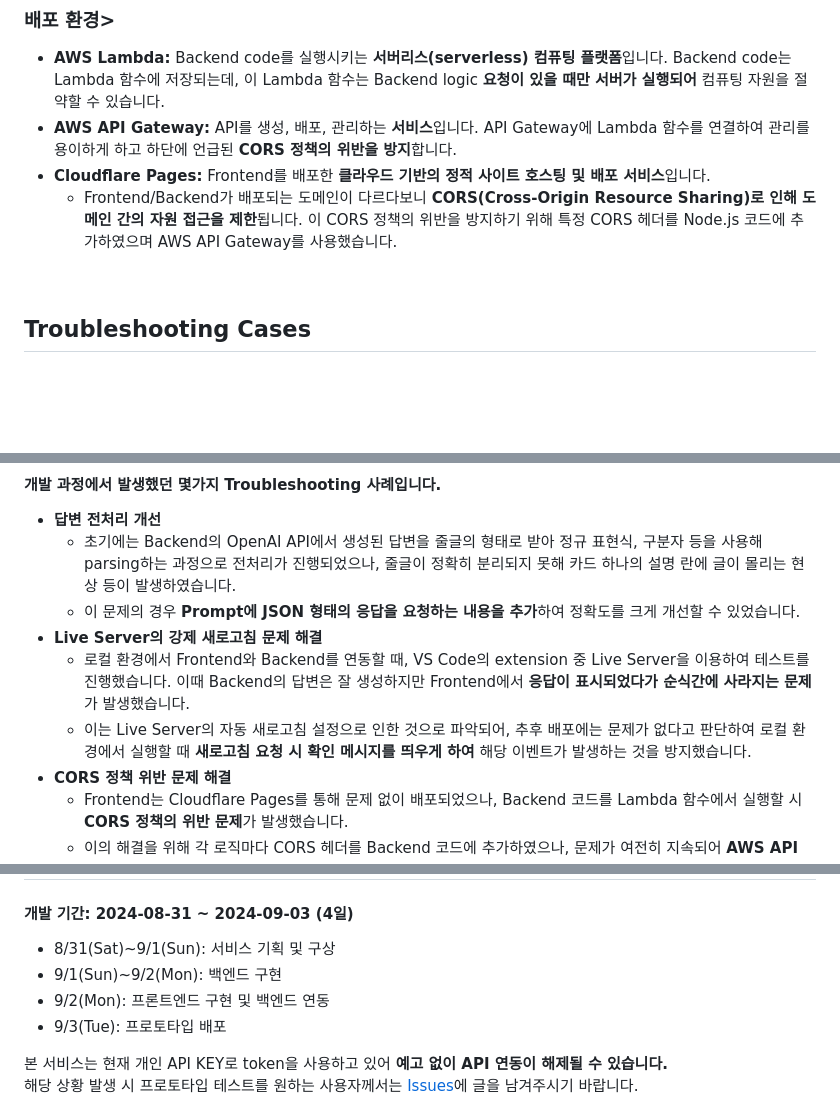
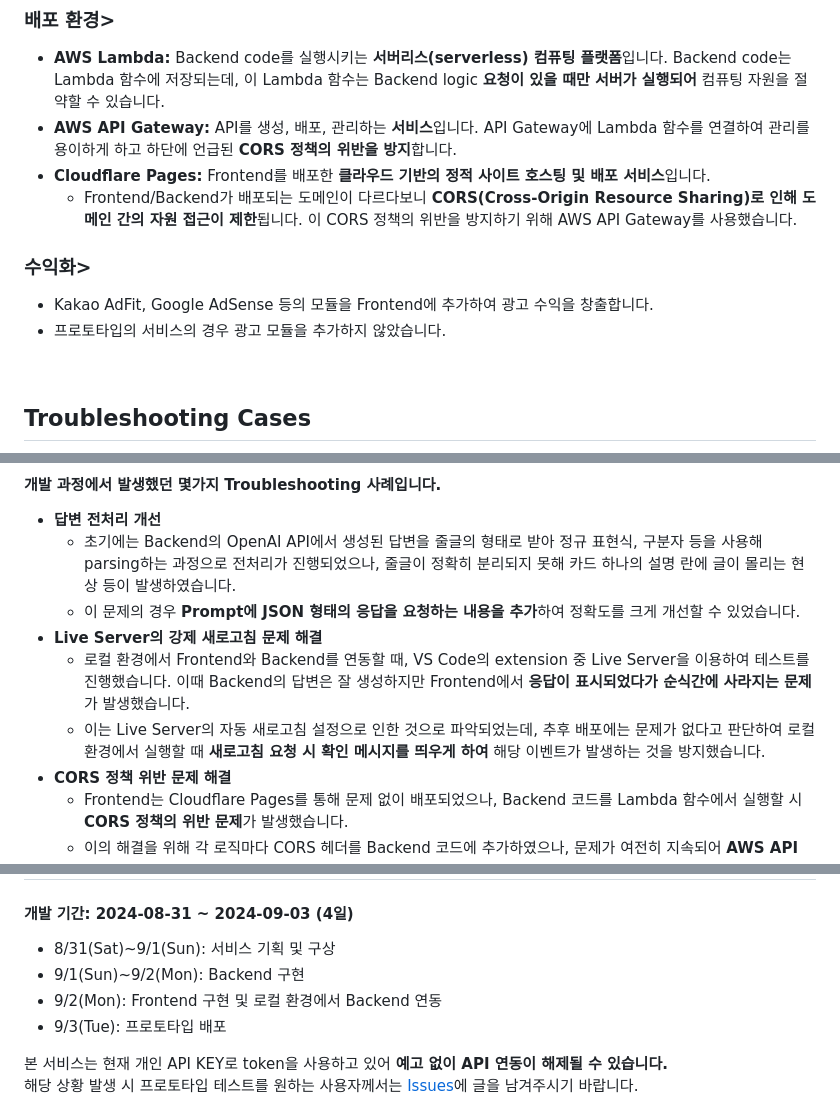
Before and after one commit to ben020410/tarot_cat, a Markdown page: README.md, 3 parts joined by grey strips. GitHub-like rendering; blank space fills up the shorter version.

Commit message:
Update README.md
아키텍처에 수익화 내용 추가

```diff
--- a/README.md
+++ b/README.md
@@ -23,7 +23,11 @@
 - **AWS Lambda:** Backend code를 실행시키는 **서버리스(serverless) 컴퓨팅 플랫폼**입니다. Backend code는 Lambda 함수에 저장되는데, 이 Lambda 함수는 Backend logic **요청이 있을 때만 서버가 실행되어** 컴퓨팅 자원을 절약할 수 있습니다.
 - **AWS API Gateway:** API를 생성, 배포, 관리하는 **서비스**입니다. API Gateway에 Lambda 함수를 연결하여 관리를 용이하게 하고 하단에 언급된 **CORS 정책의 위반을 방지**합니다.
 - **Cloudflare Pages:** Frontend를 배포한 **클라우드 기반의 정적 사이트 호스팅 및 배포 서비스**입니다.
-  - Frontend/Backend가 배포되는 도메인이 다르다보니 **CORS(Cross-Origin Resource Sharing)로 인해 도메인 간의 자원 접근을 제한**됩니다. 이 CORS 정책의 위반을 방지하기 위해 특정 CORS 헤더를 Node.js 코드에 추가하였으며 AWS API Gateway를 사용했습니다.
+  - Frontend/Backend가 배포되는 도메인이 다르다보니 **CORS(Cross-Origin Resource Sharing)로 인해 도메인 간의 자원 접근이 제한**됩니다. 이 CORS 정책의 위반을 방지하기 위해 AWS API Gateway를 사용했습니다.
+
+### 수익화>
+- Kakao AdFit, Google AdSense 등의 모듈을 Frontend에 추가하여 광고 수익을 창출합니다.
+- 프로토타입의 서비스의 경우 광고 모듈을 추가하지 않았습니다.
 
 <br>
 
@@ -34,7 +38,7 @@
   - 이 문제의 경우 **Prompt에 JSON 형태의 응답을 요청하는 내용을 추가**하여 정확도를 크게 개선할 수 있었습니다.
 - **Live Server의 강제 새로고침 문제 해결**
   - 로컬 환경에서 Frontend와 Backend를 연동할 때, VS Code의 extension 중 Live Server을 이용하여 테스트를 진행했습니다. 이때 Backend의 답변은 잘 생성하지만 Frontend에서 **응답이 표시되었다가 순식간에 사라지는 문제**가 발생했습니다.
-  - 이는 Live Server의 자동 새로고침 설정으로 인한 것으로 파악되어, 추후 배포에는 문제가 없다고 판단하여 로컬 환경에서 실행할 때 **새로고침 요청 시 확인 메시지를 띄우게 하여** 해당 이벤트가 발생하는 것을 방지했습니다.
+  - 이는 Live Server의 자동 새로고침 설정으로 인한 것으로 파악되었는데, 추후 배포에는 문제가 없다고 판단하여 로컬 환경에서 실행할 때 **새로고침 요청 시 확인 메시지를 띄우게 하여** 해당 이벤트가 발생하는 것을 방지했습니다.
 - **CORS 정책 위반 문제 해결**
   - Frontend는 Cloudflare Pages를 통해 문제 없이 배포되었으나, Backend 코드를 Lambda 함수에서 실행할 시 **CORS 정책의 위반 문제**가 발생했습니다.
   - 이의 해결을 위해 각 로직마다 CORS 헤더를 Backend 코드에 추가하였으나, 문제가 여전히 지속되어 **AWS API Gateway를 도입**했습니다.
@@ -48,8 +52,8 @@
 ## Informations
 #### 개발 기간: 2024-08-31 ~ 2024-09-03 (4일)
 - 8/31(Sat)~9/1(Sun): 서비스 기획 및 구상
-- 9/1(Sun)~9/2(Mon): 백엔드 구현
-- 9/2(Mon): 프론트엔드 구현 및 백엔드 연동
+- 9/1(Sun)~9/2(Mon): Backend 구현
+- 9/2(Mon): Frontend 구현 및 로컬 환경에서 Backend 연동
 - 9/3(Tue): 프로토타입 배포
 
 본 서비스는 현재 개인 API KEY로 token을 사용하고 있어 **예고 없이 API 연동이 해제될 수 있습니다.** <br>
```
Also changed, not shown: other parts of README.md (+1 -1 lines).
